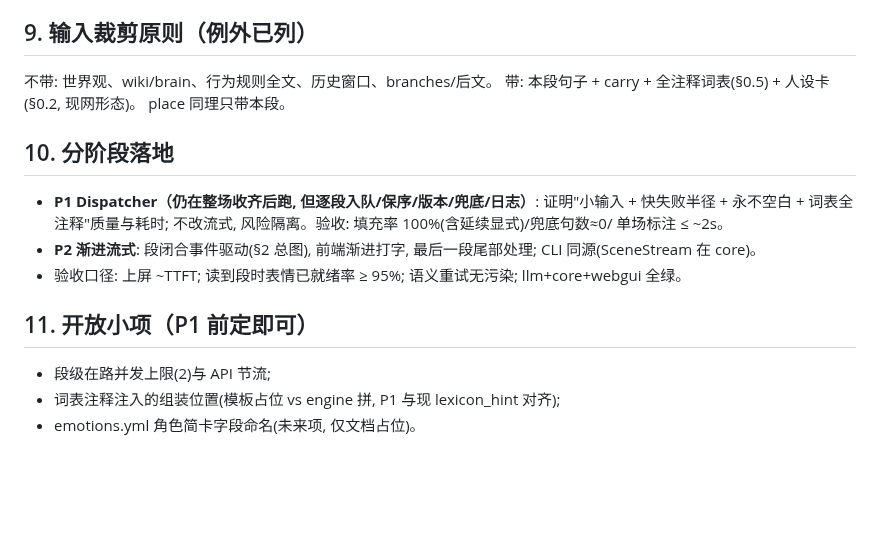
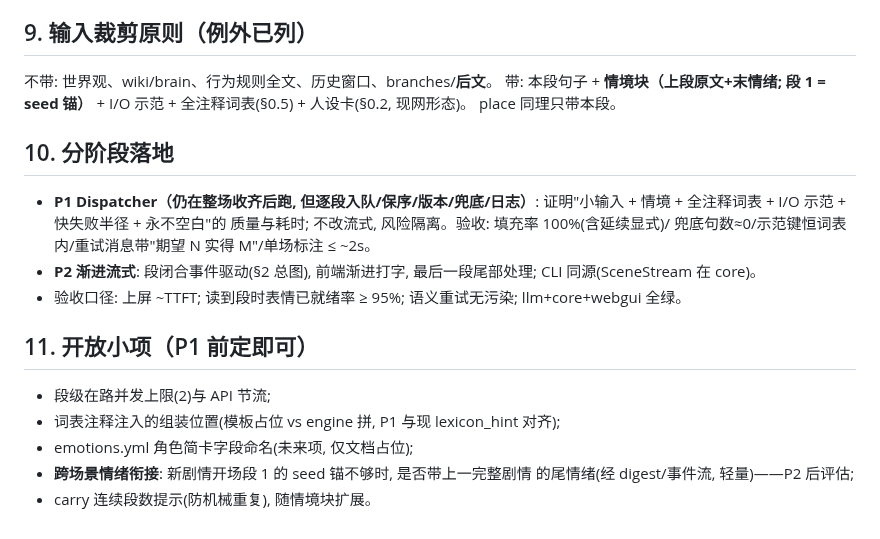
Before and after one commit to fossfutfc-afk/Live2Be, a Markdown page: docs/DESIGN_SCENE_STREAM.md, the part around one of its changes. Rendered like a GitHub page; blank space fills up the shorter version.

```diff
--- a/docs/DESIGN_SCENE_STREAM.md
+++ b/docs/DESIGN_SCENE_STREAM.md
@@ -134,16 +165,17 @@
 
 ## 9. 输入裁剪原则（例外已列）
 
-不带: 世界观、wiki/brain、行为规则全文、历史窗口、branches/后文。
-带: 本段句子 + carry + 全注释词表(§0.5) + 人设卡(§0.2, 现网形态)。
+不带: 世界观、wiki/brain、行为规则全文、历史窗口、branches/**后文**。
+带: 本段句子 + **情境块（上段原文+末情绪; 段 1 = seed 锚）** + I/O 示范 +
+全注释词表(§0.5) + 人设卡(§0.2, 现网形态)。
 place 同理只带本段。
 
 ## 10. 分阶段落地
 
 - **P1 Dispatcher（仍在整场收齐后跑, 但逐段入队/保序/版本/兜底/日志）**:
-  证明"小输入 + 快失败半径 + 永不空白 + 词表全注释"质量与耗时;
-  不改流式, 风险隔离。验收: 填充率 100%(含延续显式)/兜底句数≈0/
-  单场标注 ≤ ~2s。
+  证明"小输入 + 情境 + 全注释词表 + I/O 示范 + 快失败半径 + 永不空白"的
+  质量与耗时; 不改流式, 风险隔离。验收: 填充率 100%(含延续显式)/
+  兜底句数≈0/示范键恒词表内/重试消息带"期望 N 实得 M"/单场标注 ≤ ~2s。
 - **P2 渐进流式**: 段闭合事件驱动(§2 总图), 前端渐进打字,
   最后一段尾部处理; CLI 同源(SceneStream 在 core)。
 - 验收口径: 上屏 ~TTFT; 读到段时表情已就绪率 ≥ 95%; 语义重试无污染;
@@ -153,4 +185,7 @@ place 同理只带本段。
 
 - 段级在路并发上限(2)与 API 节流;
 - 词表注释注入的组装位置(模板占位 vs engine 拼, P1 与现 lexicon_hint 对齐);
-- emotions.yml 角色简卡字段命名(未来项, 仅文档占位)。
+- emotions.yml 角色简卡字段命名(未来项, 仅文档占位);
+- **跨场景情绪衔接**: 新剧情开场段 1 的 seed 锚不够时, 是否带上一完整剧情
+  的尾情绪(经 digest/事件流, 轻量)——P2 后评估;
+- carry 连续段数提示(防机械重复), 随情境块扩展。
```
Also changed, not shown: other parts of docs/DESIGN_SCENE_STREAM.md (+45 -14 lines).
